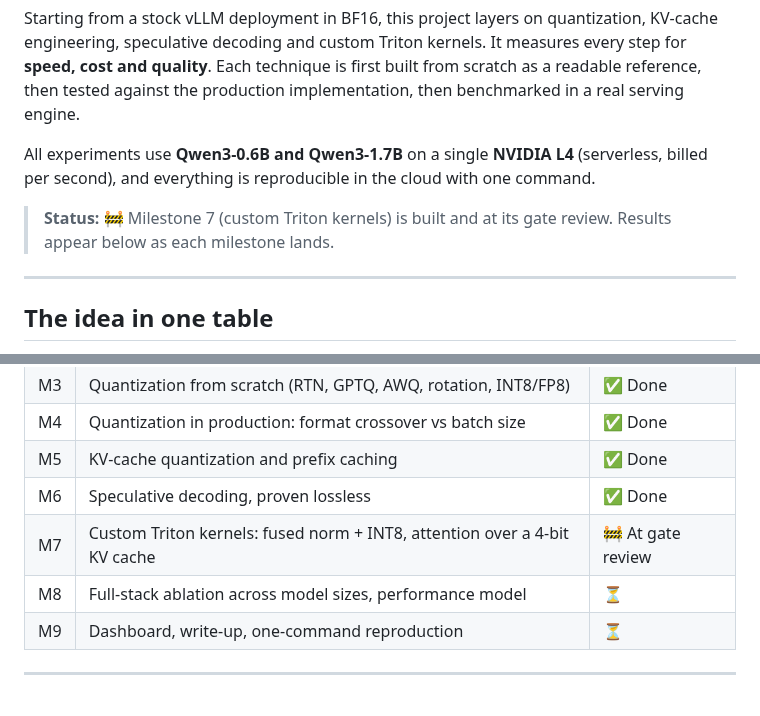
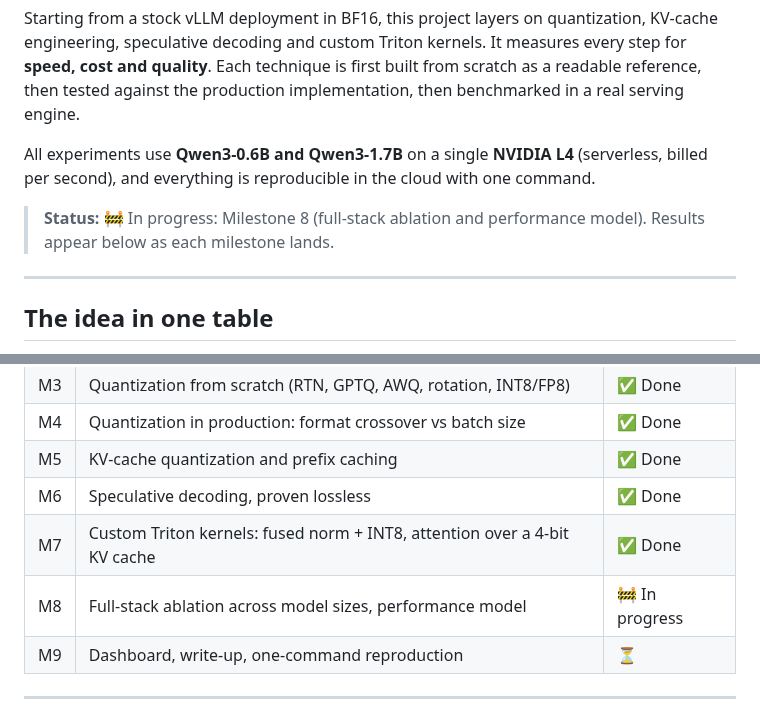
Before and after one commit to ish-codes-magic/bytes-per-token, a Markdown page: README.md, 2 parts joined by grey strips. Drawn GitHub-style.

Commit message:
Mark M8 as in progress

```diff
--- a/README.md
+++ b/README.md
@@ -10,7 +10,7 @@ implementation, then benchmarked in a real serving engine.
 All experiments use **Qwen3-0.6B and Qwen3-1.7B** on a single **NVIDIA L4** (serverless, billed per second), and
 everything is reproducible in the cloud with one command.
 
-> **Status:** 🚧 Milestone 7 (custom Triton kernels) is built and at its gate review. Results appear below as each milestone lands.
+> **Status:** 🚧 In progress: Milestone 8 (full-stack ablation and performance model). Results appear below as each milestone lands.
 
 ---
 
@@ -392,8 +392,8 @@ Two sizes from one family show **how each gain changes with model size**.
 | M4 | Quantization in production: format crossover vs batch size | ✅ Done |
 | M5 | KV-cache quantization and prefix caching | ✅ Done |
 | M6 | Speculative decoding, proven lossless | ✅ Done |
-| M7 | Custom Triton kernels: fused norm + INT8, attention over a 4-bit KV cache | 🚧 At gate review |
-| M8 | Full-stack ablation across model sizes, performance model | ⏳ |
+| M7 | Custom Triton kernels: fused norm + INT8, attention over a 4-bit KV cache | ✅ Done |
+| M8 | Full-stack ablation across model sizes, performance model | 🚧 In progress |
 | M9 | Dashboard, write-up, one-command reproduction | ⏳ |
 
 ---
```
